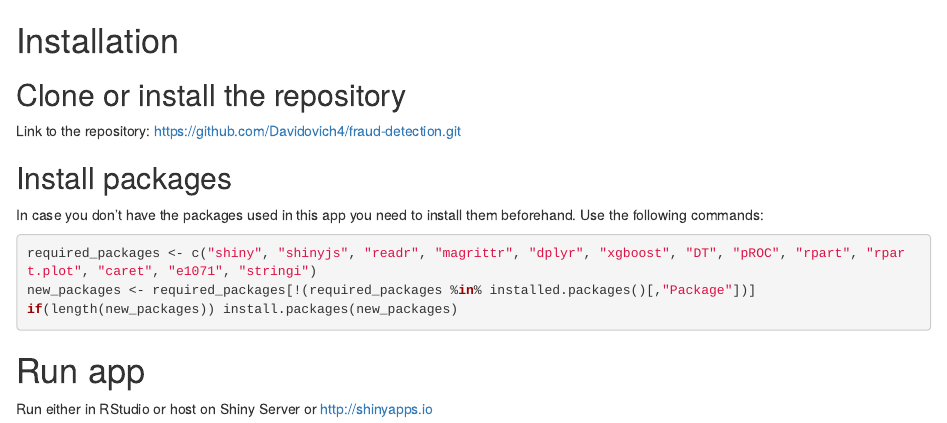
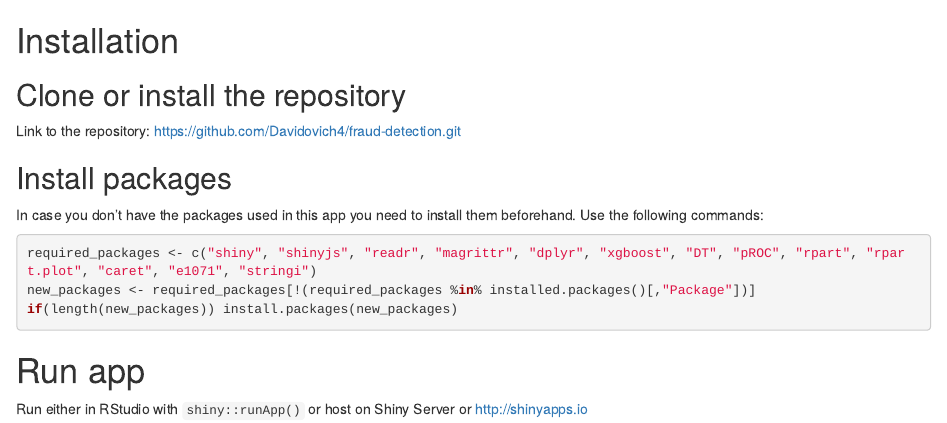
Before and after one commit to deyanlazarov/fraud-detection, an R Markdown document (README.Rmd): the page in a window 1100 px wide, from its top. Rendered offline with R 4.5, knitr and Pandoc, with nearby package versions.

Commit message:
Added command to run the app

````diff
--- a/README.Rmd
+++ b/README.Rmd
@@ -12,4 +12,4 @@ if(length(new_packages)) install.packages(new_packages)
 ```
 
 # Run app
-Run either in RStudio or host on Shiny Server or http://shinyapps.io
+Run either in RStudio with `shiny::runApp()` or host on Shiny Server or http://shinyapps.io
````
